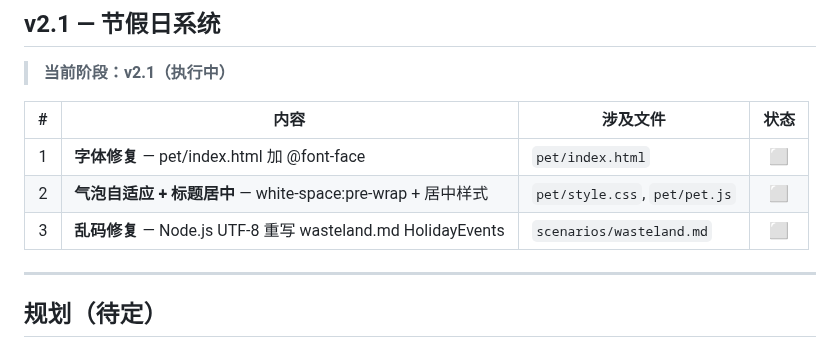
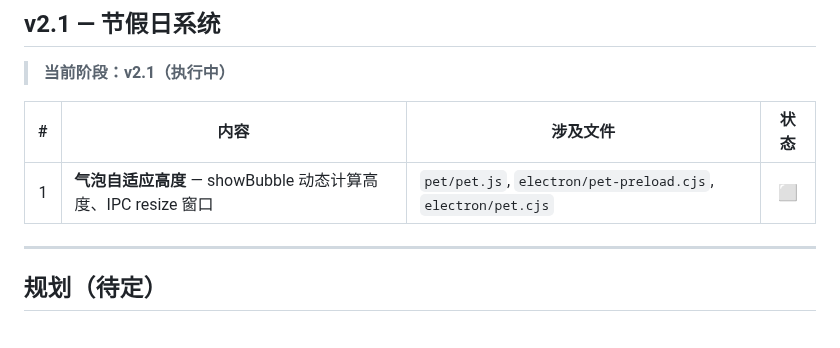
Before and after one commit to sandsand244263/idel-dream-maker, a Markdown page: TASKS.md, the part around the change. Rendered like a GitHub page.

Commit message:
v2.1: 文档对齐——气泡自适应高度

```diff
--- a/TASKS.md
+++ b/TASKS.md
@@ -442,9 +442,7 @@ npx electron-builder   # 打包验证
 
 | # | 内容 | 涉及文件 | 状态 |
 |--:|------|---------|:----:|
-| 1 | **字体修复** — pet/index.html 加 @font-face | `pet/index.html` | ⬜ |
-| 2 | **气泡自适应 + 标题居中** — white-space:pre-wrap + 居中样式 | `pet/style.css`, `pet/pet.js` | ⬜ |
-| 3 | **乱码修复** — Node.js UTF-8 重写 wasteland.md HolidayEvents | `scenarios/wasteland.md` | ⬜ |
+| 1 | **气泡自适应高度** — showBubble 动态计算高度、IPC resize 窗口 | `pet/pet.js`, `electron/pet-preload.cjs`, `electron/pet.cjs` | ⬜ |
 
 ---
 
```
